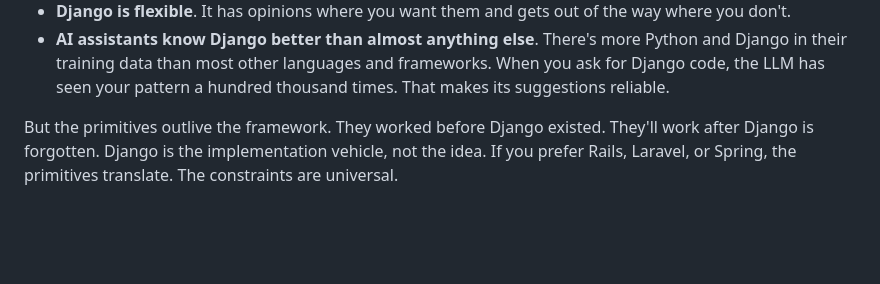
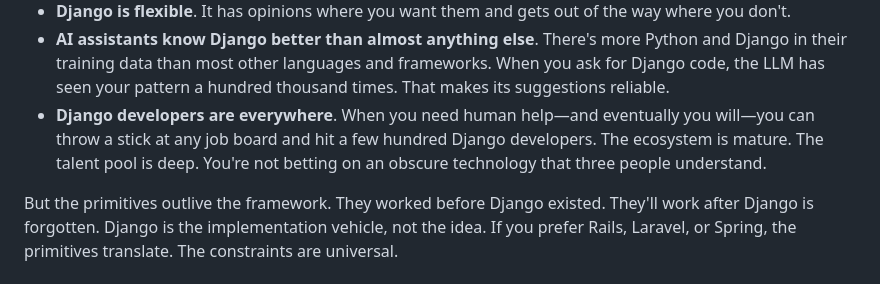
Before and after one commit to nestorwheelock/django-primitives, a Markdown page: docs/book/00-introduction.md, the part around the change. Rendered like a GitHub page; blank space fills up the shorter version.

Commit message:
docs(book): add Django developer availability point to introduction

```diff
--- a/docs/book/00-introduction.md
+++ b/docs/book/00-introduction.md
@@ -88,6 +88,7 @@ The framework used in this book is Django, and the language is Python. This choi
 - **Django is proven**. It's been running production systems since 2005. Instagram, Pinterest, Mozilla—they all run on Django. It's not exciting. It's reliable.
 - **Django is flexible**. It has opinions where you want them and gets out of the way where you don't.
 - **AI assistants know Django better than almost anything else**. There's more Python and Django in their training data than most other languages and frameworks. When you ask for Django code, the LLM has seen your pattern a hundred thousand times. That makes its suggestions reliable.
+- **Django developers are everywhere**. When you need human help—and eventually you will—you can throw a stick at any job board and hit a few hundred Django developers. The ecosystem is mature. The talent pool is deep. You're not betting on an obscure technology that three people understand.
 
 But the primitives outlive the framework. They worked before Django existed. They'll work after Django is forgotten. Django is the implementation vehicle, not the idea. If you prefer Rails, Laravel, or Spring, the primitives translate. The constraints are universal.
 
```
